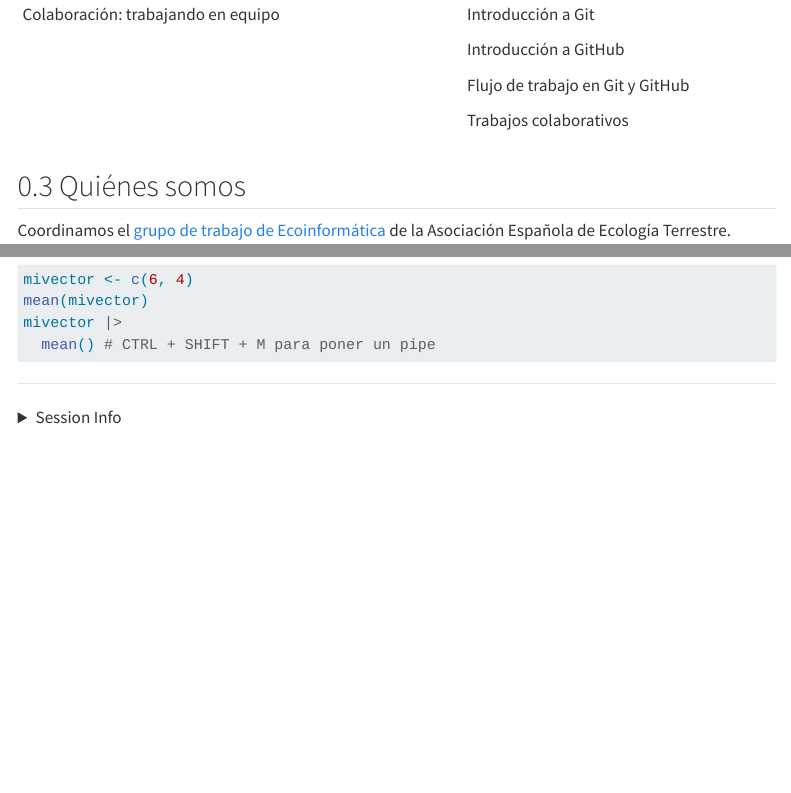
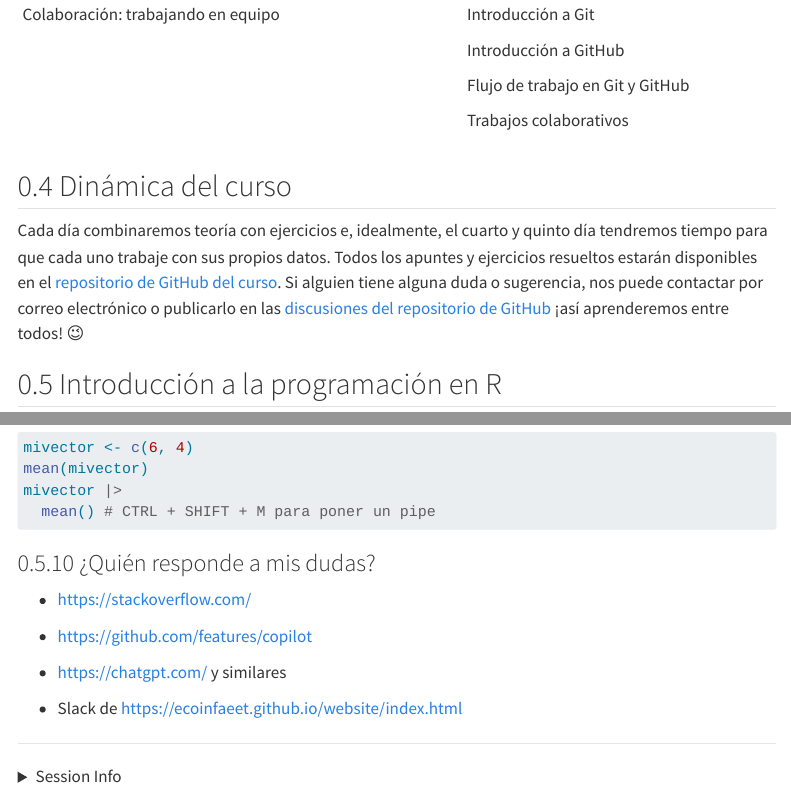
Before and after one commit to DatSciR/ciencia_datos, a Quarto document (EHU_2024/dia_1_intro.qmd): the page in a window 1100 px wide, from 1720 px down before the commit and from 1960 px down after it, so that both start at the same text, and a second part further down, joined at a grey line. Rendered offline with R 4.5, knitr and Pandoc in place of Quarto, with nearby package versions; the code chunks are not run, so their results and figures are left out; menus at the side of the page are left out; long lines of code are wrapped.

Commit message:
dia 1 intro activar discusiones, dinamica, enlaces

````diff
--- a/EHU_2024/dia_1_intro.qmd
+++ b/EHU_2024/dia_1_intro.qmd
@@ -77,6 +93,6 @@ El objetivo principal es garantizar que tanto aquellos con conocimientos básico
 |                                                     | Trabajos colaborativos              |
 +-----------------------------------------------------+-------------------------------------+
 
-## Quiénes somos
+## Dinámica del curso
 
-Coordinamos el [grupo de trabajo de Ecoinformática](https://ecoinfaeet.github.io/website/index.html) de la Asociación Española de Ecología Terrestre.
+Cada día combinaremos teoría con ejercicios e, idealmente, el cuarto y quinto día tendremos tiempo para que cada uno trabaje con sus propios datos. Todos los apuntes y ejercicios resueltos estarán disponibles en el [repositorio de GitHub del curso](https://github.com/DatSciR/ciencia_datos). Si alguien tiene alguna duda o sugerencia, nos puede contactar por correo electrónico o publicarlo en las [discusiones del repositorio de GitHub](https://github.com/DatSciR/ciencia_datos/discussions/2) ¡así aprenderemos entre todos! 😉
@@ -387,6 +401,18 @@ mivector |>
 
 ```
 
+### ¿Quién responde a mis dudas?
+
+-   <https://stackoverflow.com/>
+
+-   <https://github.com/features/copilot>
+
+-   <https://chatgpt.com/> y similares
+
+-   Slack de <https://ecoinfaeet.github.io/website/index.html>
+
+<!--# ja: estaria bien poner mas enlaces aqui -->
+
 ------------------------------------------------------------------------
 
 <details>
````
Also changed, not shown: EHU_2024/dia_1_intro.qmd (18 more changed lines).
